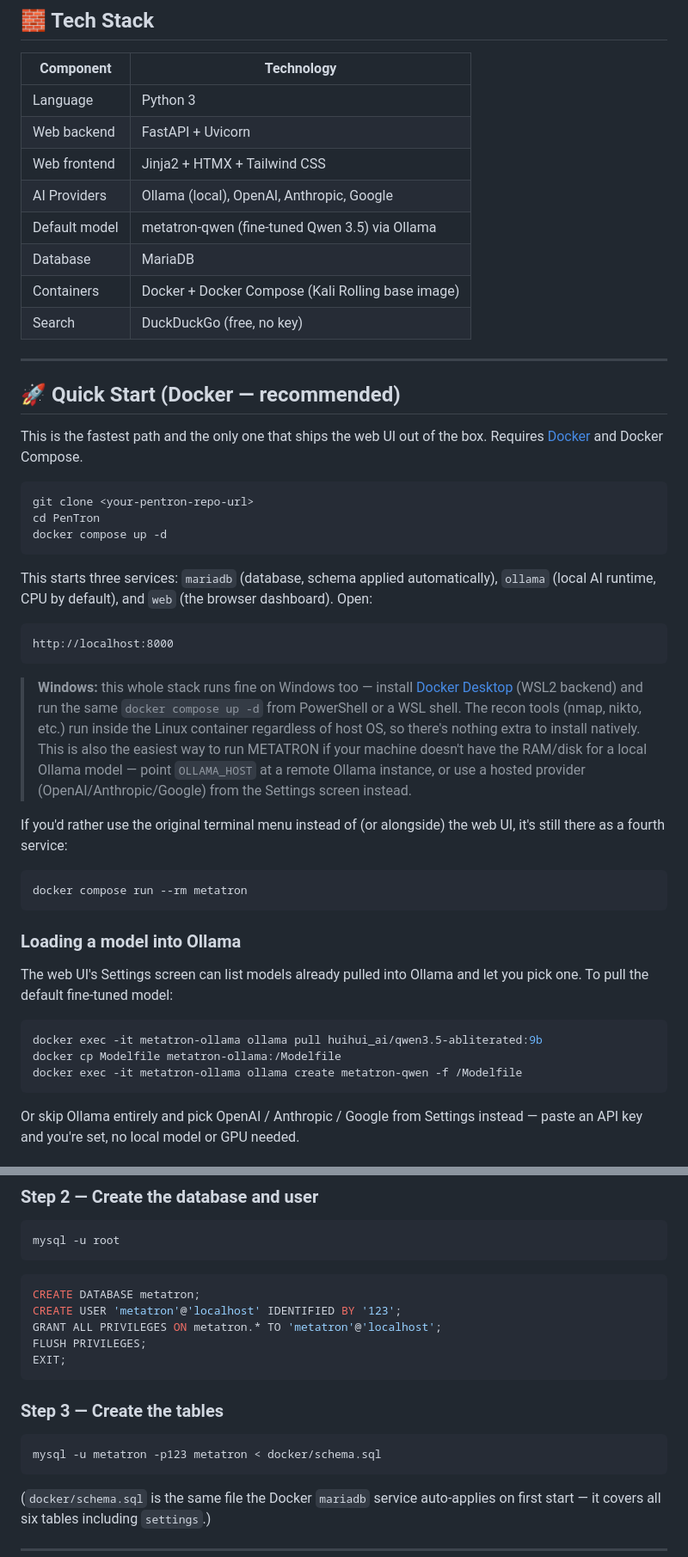
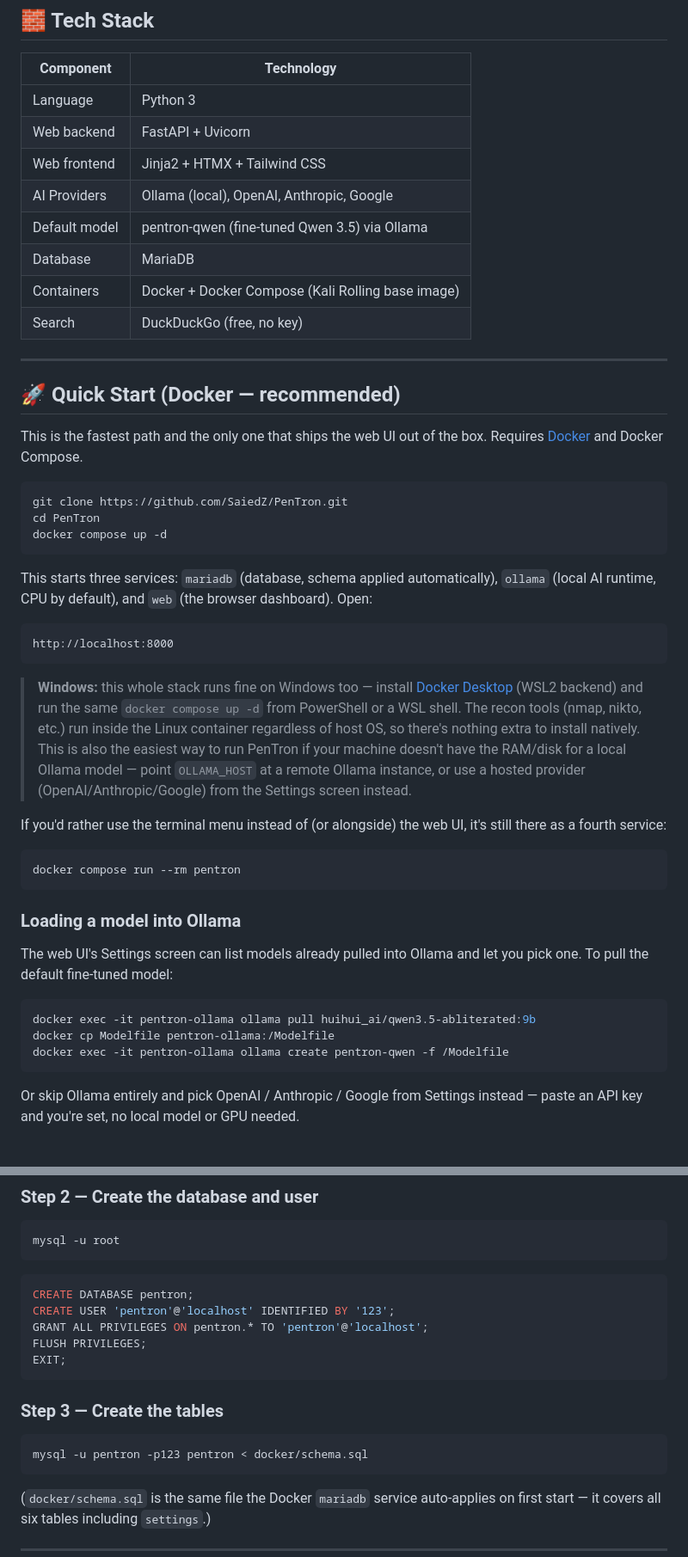
Before and after one commit to SaiedZ/PenTron, a Markdown page: README.md, 2 parts joined by grey strips. Shown at 86% size. GitHub-like rendering.

````diff
--- a/README.md
+++ b/README.md
@@ -112,7 +112,7 @@ Both talk to the exact same recon/AI/database engine, so scan history is shared
 | Web backend   | FastAPI + Uvicorn                                   |
 | Web frontend  | Jinja2 + HTMX + Tailwind CSS                        |
 | AI Providers  | Ollama (local), OpenAI, Anthropic, Google            |
-| Default model | metatron-qwen (fine-tuned Qwen 3.5) via Ollama       |
+| Default model | pentron-qwen (fine-tuned Qwen 3.5) via Ollama       |
 | Database      | MariaDB                                             |
 | Containers    | Docker + Docker Compose (Kali Rolling base image)    |
 | Search        | DuckDuckGo (free, no key)                           |
@@ -124,7 +124,7 @@ Both talk to the exact same recon/AI/database engine, so scan history is shared
 This is the fastest path and the only one that ships the web UI out of the box. Requires [Docker](https://docs.docker.com/get-docker/) and Docker Compose.
 
 ```bash
-git clone <your-pentron-repo-url>
+git clone https://github.com/SaiedZ/PenTron.git
 cd PenTron
 docker compose up -d
 ```
@@ -135,12 +135,12 @@ This starts three services: `mariadb` (database, schema applied automatically),
 http://localhost:8000
 ```
 
-> **Windows:** this whole stack runs fine on Windows too — install [Docker Desktop](https://www.docker.com/products/docker-desktop/) (WSL2 backend) and run the same `docker compose up -d` from PowerShell or a WSL shell. The recon tools (nmap, nikto, etc.) run inside the Linux container regardless of host OS, so there's nothing extra to install natively. This is also the easiest way to run METATRON if your machine doesn't have the RAM/disk for a local Ollama model — point `OLLAMA_HOST` at a remote Ollama instance, or use a hosted provider (OpenAI/Anthropic/Google) from the Settings screen instead.
+> **Windows:** this whole stack runs fine on Windows too — install [Docker Desktop](https://www.docker.com/products/docker-desktop/) (WSL2 backend) and run the same `docker compose up -d` from PowerShell or a WSL shell. The recon tools (nmap, nikto, etc.) run inside the Linux container regardless of host OS, so there's nothing extra to install natively. This is also the easiest way to run PenTron if your machine doesn't have the RAM/disk for a local Ollama model — point `OLLAMA_HOST` at a remote Ollama instance, or use a hosted provider (OpenAI/Anthropic/Google) from the Settings screen instead.
 
-If you'd rather use the original terminal menu instead of (or alongside) the web UI, it's still there as a fourth service:
+If you'd rather use the terminal menu instead of (or alongside) the web UI, it's still there as a fourth service:
 
 ```bash
-docker compose run --rm metatron
+docker compose run --rm pentron
 ```
 
 ### Loading a model into Ollama
@@ -148,9 +148,9 @@ docker compose run --rm metatron
 The web UI's Settings screen can list models already pulled into Ollama and let you pick one. To pull the default fine-tuned model:
 
 ```bash
-docker exec -it metatron-ollama ollama pull huihui_ai/qwen3.5-abliterated:9b
-docker cp Modelfile metatron-ollama:/Modelfile
-docker exec -it metatron-ollama ollama create metatron-qwen -f /Modelfile
+docker exec -it pentron-ollama ollama pull huihui_ai/qwen3.5-abliterated:9b
+docker cp Modelfile pentron-ollama:/Modelfile
+docker exec -it pentron-ollama ollama create pentron-qwen -f /Modelfile
 ```
 
 Or skip Ollama entirely and pick OpenAI / Anthropic / Google from Settings instead — paste an API key and you're set, no local model or GPU needed.
@@ -277,9 +277,9 @@ mysql -u root
 ```
 
 ```sql
-CREATE DATABASE metatron;
-CREATE USER 'metatron'@'localhost' IDENTIFIED BY '123';
-GRANT ALL PRIVILEGES ON metatron.* TO 'metatron'@'localhost';
+CREATE DATABASE pentron;
+CREATE USER 'pentron'@'localhost' IDENTIFIED BY '123';
+GRANT ALL PRIVILEGES ON pentron.* TO 'pentron'@'localhost';
 FLUSH PRIVILEGES;
 EXIT;
 ```
@@ -287,7 +287,7 @@ EXIT;
 ### Step 3 — Create the tables
 
 ```bash
-mysql -u metatron -p123 metatron < docker/schema.sql
+mysql -u pentron -p123 pentron < docker/schema.sql
 ```
 
 (`docker/schema.sql` is the same file the Docker `mariadb` service auto-applies on first start — it covers all six tables including `settings`.)
````
Also changed, not shown: other parts of README.md (+22 -20 lines).
